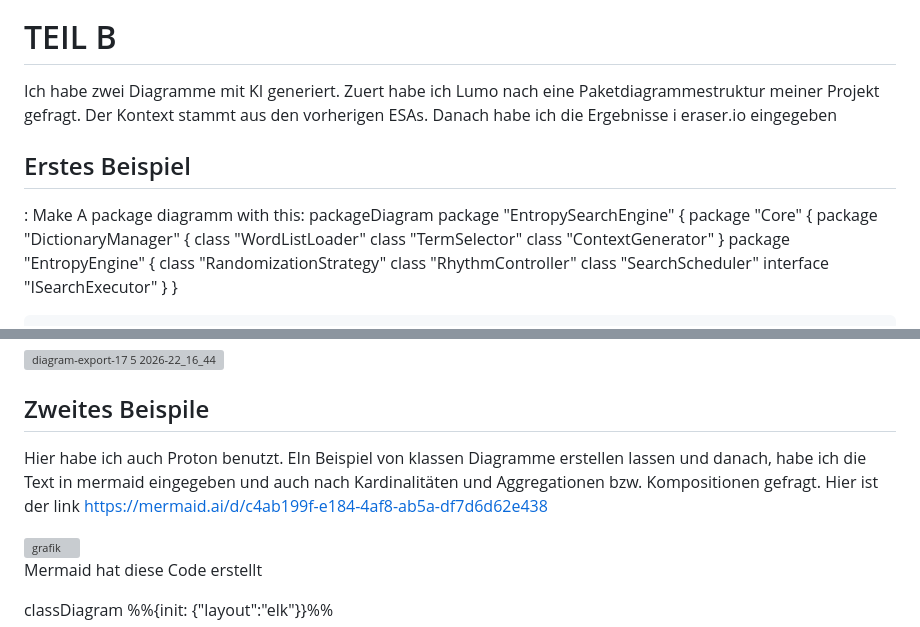
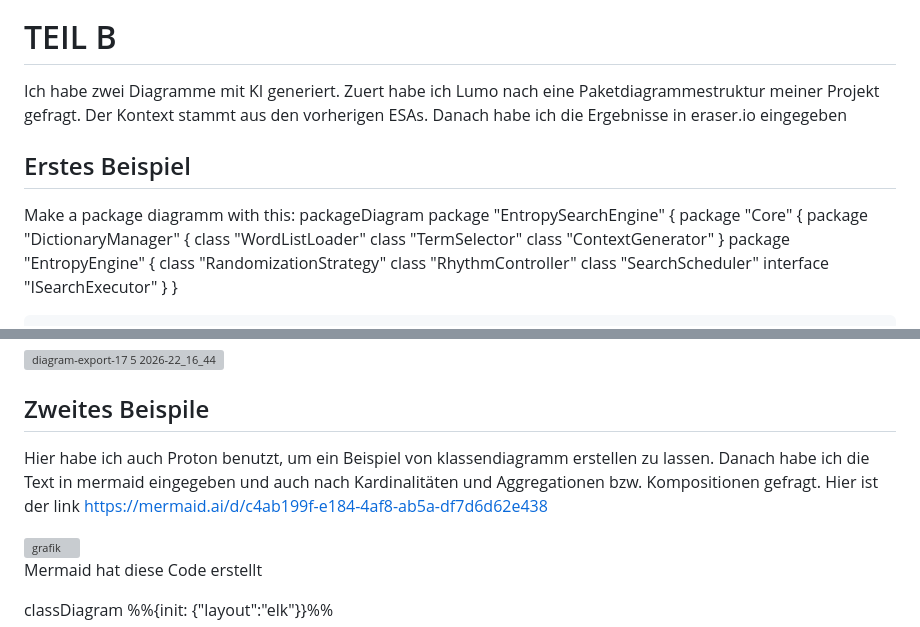
Before and after one commit to limemime/BHT_Softwaretechnik_SS26_JEstrada, a Markdown page: 05_UML/05_UML.md, 2 parts joined by grey strips. GitHub-like rendering; grey boxes are pictures that could not be loaded.

```diff
--- a/05_UML/05_UML.md
+++ b/05_UML/05_UML.md
@@ -22,10 +22,10 @@
 
 
 
-Ich habe zwei Diagramme mit KI generiert. Zuert habe ich Lumo nach eine Paketdiagrammestruktur meiner Projekt gefragt. Der Kontext stammt aus den vorherigen ESAs. Danach habe ich die Ergebnisse i eraser.io eingegeben
+Ich habe zwei Diagramme mit KI generiert. Zuert habe ich Lumo nach eine Paketdiagrammestruktur meiner Projekt gefragt. Der Kontext stammt aus den vorherigen ESAs. Danach habe ich die Ergebnisse in eraser.io eingegeben
 
 ## Erstes Beispiel
-: Make A package diagramm with this: packageDiagram
+Make a package diagramm with this: packageDiagram
     package "EntropySearchEngine" {
         package "Core" {
             package "DictionaryManager" {
@@ -84,7 +84,7 @@ Ich habe zwei Diagramme mit KI generiert. Zuert habe ich Lumo nach eine Paketdia
 <img width="1899" height="2181" alt="diagram-export-17 5 2026-22_16_44" src="https://github.com/user-attachments/assets/43f4076c-0d66-4ae6-b63a-c88170606738" />
 
 ## Zweites Beispile
-Hier habe ich auch Proton benutzt. EIn Beispiel von klassen Diagramme erstellen lassen und danach, habe ich die Text in mermaid eingegeben und auch nach Kardinalitäten und Aggregationen bzw. Kompositionen gefragt. Hier ist der link https://mermaid.ai/d/c4ab199f-e184-4af8-ab5a-df7d6d62e438
+Hier habe ich auch Proton benutzt, um ein Beispiel von klassendiagramm erstellen zu lassen. Danach habe ich die Text in mermaid eingegeben und auch nach Kardinalitäten und Aggregationen bzw. Kompositionen gefragt. Hier ist der link https://mermaid.ai/d/c4ab199f-e184-4af8-ab5a-df7d6d62e438
 
 
 <img width="958" height="871" alt="grafik" src="https://github.com/user-attachments/assets/cd35eba9-8d2b-4757-a731-55f1e541a886" />
```
